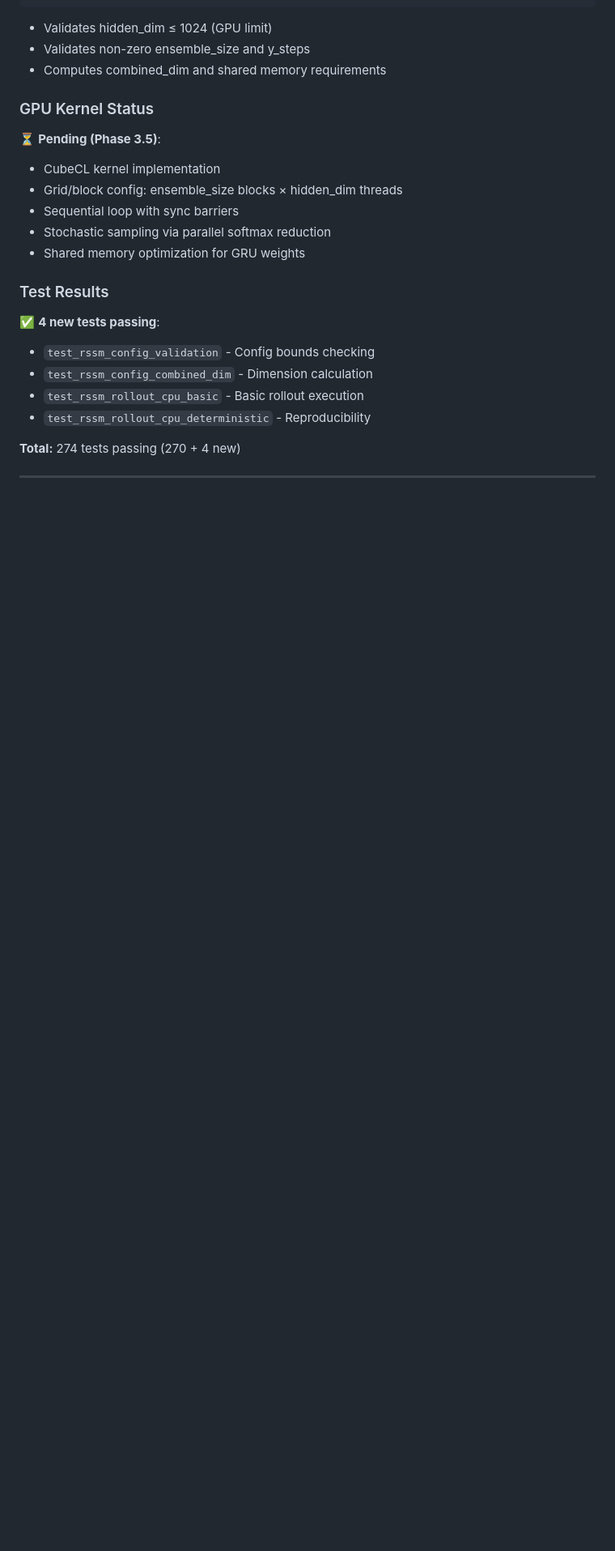
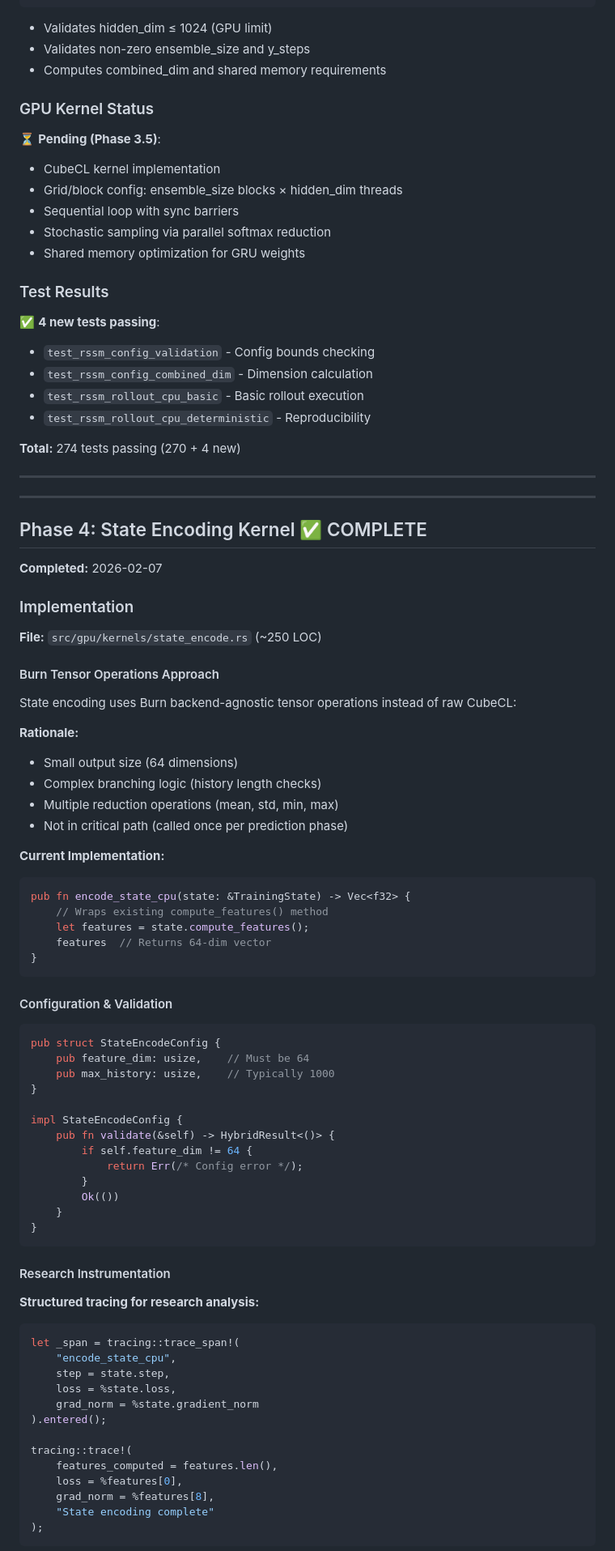
Before and after one commit to tzervas/rust-ai, a Markdown page: hybrid-predict-trainer-rs/GPU_KERNEL_PROGRESS.md, the part around one of its changes. Shown at 81% size. Rendered like a GitHub page; blank space fills up the shorter version.

````diff
--- a/hybrid-predict-trainer-rs/GPU_KERNEL_PROGRESS.md
+++ b/hybrid-predict-trainer-rs/GPU_KERNEL_PROGRESS.md
@@ -193,3 +193,70 @@ pub struct RssmRolloutConfig {
 
 ---
 
+---
+
+## Phase 4: State Encoding Kernel ✅ COMPLETE
+
+**Completed:** 2026-02-07
+
+### Implementation
+
+**File:** `src/gpu/kernels/state_encode.rs` (~250 LOC)
+
+#### Burn Tensor Operations Approach
+
+State encoding uses Burn backend-agnostic tensor operations instead of raw CubeCL:
+
+**Rationale:**
+- Small output size (64 dimensions)
+- Complex branching logic (history length checks)
+- Multiple reduction operations (mean, std, min, max)
+- Not in critical path (called once per prediction phase)
+
+**Current Implementation:**
+```rust
+pub fn encode_state_cpu(state: &TrainingState) -> Vec<f32> {
+    // Wraps existing compute_features() method
+    let features = state.compute_features();
+    features  // Returns 64-dim vector
+}
+```
+
+#### Configuration & Validation
+
+```rust
+pub struct StateEncodeConfig {
+    pub feature_dim: usize,    // Must be 64
+    pub max_history: usize,    // Typically 1000
+}
+
+impl StateEncodeConfig {
+    pub fn validate(&self) -> HybridResult<()> {
+        if self.feature_dim != 64 {
+            return Err(/* Config error */);
+        }
+        Ok(())
+    }
+}
+```
+
+#### Research Instrumentation
+
+**Structured tracing for research analysis:**
+
+```rust
+let _span = tracing::trace_span!(
+    "encode_state_cpu",
+    step = state.step,
+    loss = %state.loss,
+    grad_norm = %state.gradient_norm
+).entered();
+
+tracing::trace!(
+    features_computed = features.len(),
+    loss = %features[0],
+    grad_norm = %features[8],
+    "State encoding complete"
+);
+```
+
````
Also changed, not shown: other parts of hybrid-predict-trainer-rs/GPU_KERNEL_PROGRESS.md (+66 -3 lines).
